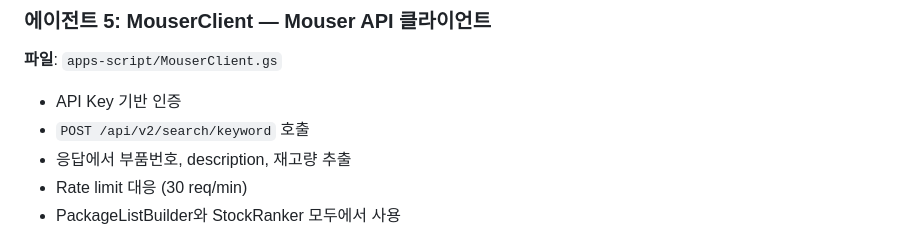
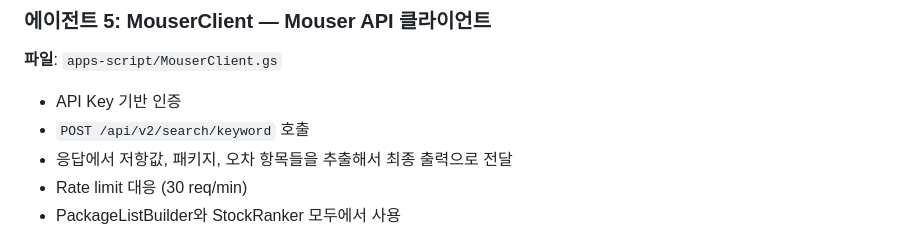
Before and after one commit to h0912w/Passive_component_matching, a Markdown page: CLAUDE.md, the part around the change. Rendered like a GitHub page.

Commit message:
docs: update MouserClient description - extract resistance/package/tolerance
Change MouserClient description from extracting part number/description/stock
to extracting resistance value, package, tolerance for final output.

Co-Authored-By: Claude Opus 4.6 <noreply@anthropic.com>

```diff
--- a/CLAUDE.md
+++ b/CLAUDE.md
@@ -296,7 +296,7 @@ PackageListBuilder 캐시 미스 시에는 기본 하드코딩 테이블을 폴
 
 - API Key 기반 인증
 - `POST /api/v2/search/keyword` 호출
-- 응답에서 부품번호, description, 재고량 추출
+- 응답에서 저항값, 패키지, 오차 항목들을 추출해서 최종 출력으로 전달
 - Rate limit 대응 (30 req/min)
 - PackageListBuilder와 StockRanker 모두에서 사용
 
```
